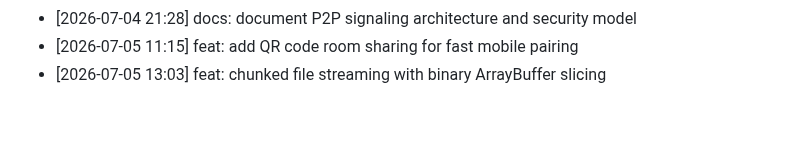
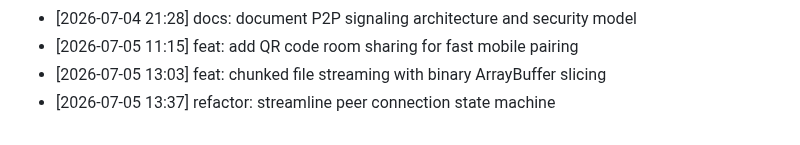
Before and after one commit to innocous06/HyperShare, a Markdown page: CHANGELOG.md, the part around the change. GitHub-like rendering.

Commit message:
refactor: streamline peer connection state machine

```diff
--- a/CHANGELOG.md
+++ b/CHANGELOG.md
@@ -273,3 +273,4 @@
 - [2026-07-04 21:28] docs: document P2P signaling architecture and security model
 - [2026-07-05 11:15] feat: add QR code room sharing for fast mobile pairing
 - [2026-07-05 13:03] feat: chunked file streaming with binary ArrayBuffer slicing
+- [2026-07-05 13:37] refactor: streamline peer connection state machine
```
